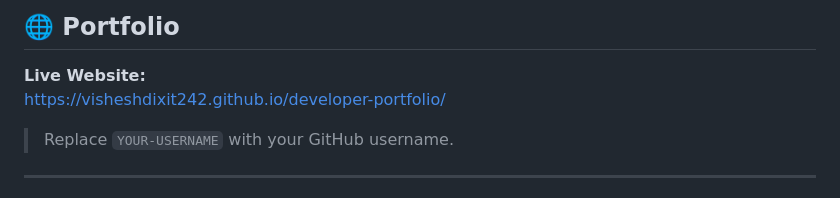
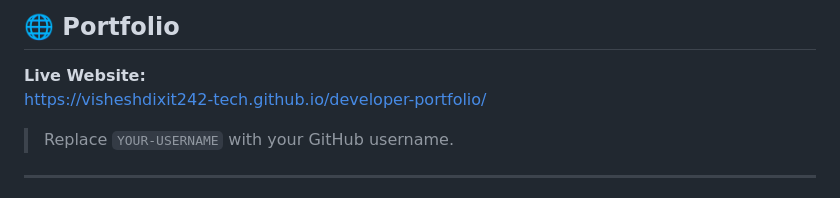
Before and after one commit to visheshdixit242-tech/developer-portfolio, a Markdown page: README.md, the part around the change. Drawn GitHub-style.

Commit message:
Change live website URL in README
Updated live website link in the README.

```diff
--- a/README.md
+++ b/README.md
@@ -12,7 +12,7 @@ professional interface.
 ## 🌐 Portfolio
 
 **Live Website:**
-https://visheshdixit242.github.io/developer-portfolio/
+https://visheshdixit242-tech.github.io/developer-portfolio/
 
 > Replace `YOUR-USERNAME` with your GitHub username.
 
```
